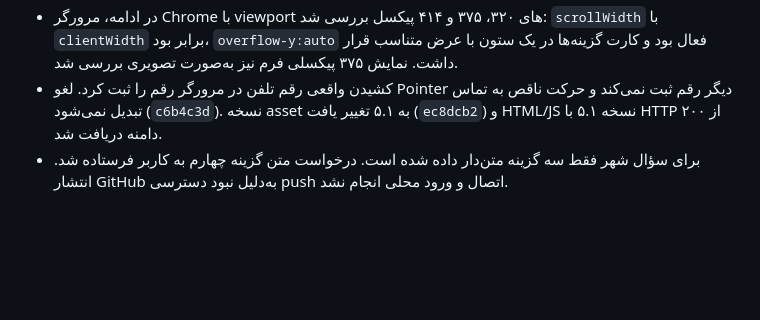
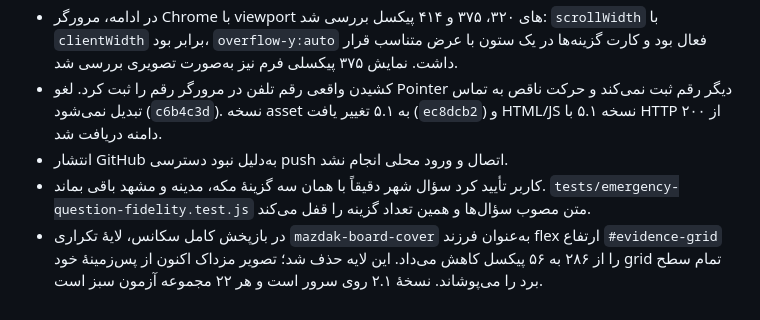
Before and after one commit to elyas5203/RazeDehkade, a Markdown page: ai-kit/tasks/TASK-004-REDESIGN-REJECTED-SCREENS.md, the part around the change. GitHub-like rendering; blank space fills up the shorter version.

Commit message:
Record final question and evidence wall verification

```diff
--- a/ai-kit/tasks/TASK-004-REDESIGN-REJECTED-SCREENS.md
+++ b/ai-kit/tasks/TASK-004-REDESIGN-REJECTED-SCREENS.md
@@ -28,4 +28,6 @@
 - مشاهده تک‌تک سؤال‌ها در همه عرض‌های موبایل و کل سکانس زمانی نفوذ هنوز کامل نشده است. بارگذاری نسخه زنده در مرورگر داخلی پس از استقرار با خطای اتصال مرورگر مواجه شد؛ دریافت HTTP مستقل موفق بود.
 - در ادامه، مرورگر Chrome با viewport های ۳۲۰، ۳۷۵ و ۴۱۴ پیکسل بررسی شد: `scrollWidth` با `clientWidth` برابر بود، `overflow-y:auto` فعال بود و کارت گزینه‌ها در یک ستون با عرض متناسب قرار داشت. نمایش ۳۷۵ پیکسلی فرم نیز به‌صورت تصویری بررسی شد.
 - کشیدن واقعی رقم تلفن در مرورگر رقم را ثبت کرد. لغو Pointer دیگر رقم ثبت نمی‌کند و حرکت ناقص به تماس تبدیل نمی‌شود (`c6b4c3d`). نسخه asset به ۵.۱ تغییر یافت (`ec8dcb2`) و HTML/JS نسخه ۵.۱ با HTTP ۲۰۰ از دامنه دریافت شد.
-- برای سؤال شهر فقط سه گزینه متن‌دار داده شده است. درخواست متن گزینه چهارم به کاربر فرستاده شد. انتشار GitHub به‌دلیل نبود دسترسی push اتصال و ورود محلی انجام نشد.
+- انتشار GitHub به‌دلیل نبود دسترسی push اتصال و ورود محلی انجام نشد.
+- کاربر تأیید کرد سؤال شهر دقیقاً با همان سه گزینهٔ مکه، مدینه و مشهد باقی بماند. `tests/emergency-question-fidelity.test.js` متن مصوب سؤال‌ها و همین تعداد گزینه را قفل می‌کند.
+- در بازپخش کامل سکانس، لایهٔ تکراری `mazdak-board-cover` به‌عنوان فرزند flex ارتفاع `#evidence-grid` را از ۲۸۶ به ۵۶ پیکسل کاهش می‌داد. این لایه حذف شد؛ تصویر مزداک اکنون از پس‌زمینهٔ خود grid تمام سطح برد را می‌پوشاند. نسخهٔ ۲.۱ روی سرور است و هر ۲۲ مجموعه آزمون سبز است.
```
